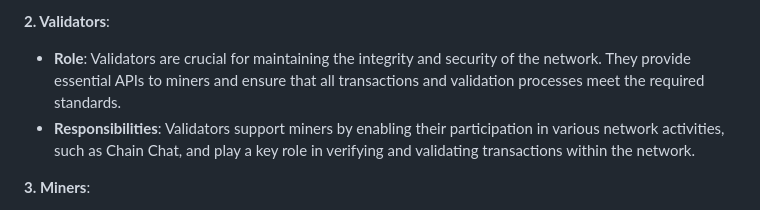
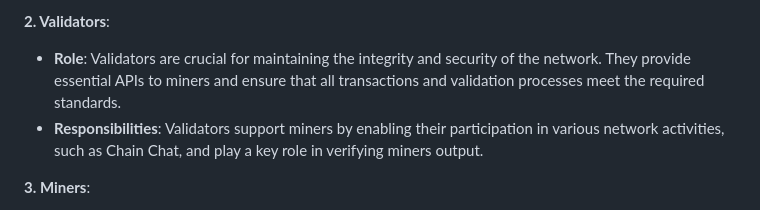
Before and after one commit to blockchain-insights/blockchain-insights-subnet, a Markdown page: README.md, the part around one of its changes. Drawn GitHub-style.

```diff
--- a/README.md
+++ b/README.md
@@ -49,7 +49,7 @@ This subnet continues the legacy of the blockchain data insights subnet from the
 
 **2. Validators**:
    - **Role**: Validators are crucial for maintaining the integrity and security of the network. They provide essential APIs to miners and ensure that all transactions and validation processes meet the required standards.
-   - **Responsibilities**: Validators support miners by enabling their participation in various network activities, such as Chain Chat, and play a key role in verifying and validating transactions within the network.
+   - **Responsibilities**: Validators support miners by enabling their participation in various network activities, such as Chain Chat, and play a key role in verifying miners output.
 
 **3. Miners**:
    - **Role**: Miners are active contributors to the network, responsible for developing blockchain indexers, participating in validation mechanisms, and integrating new technologies into the subnet.
```
Also changed, not shown: other parts of README.md (+1 -1 lines).
